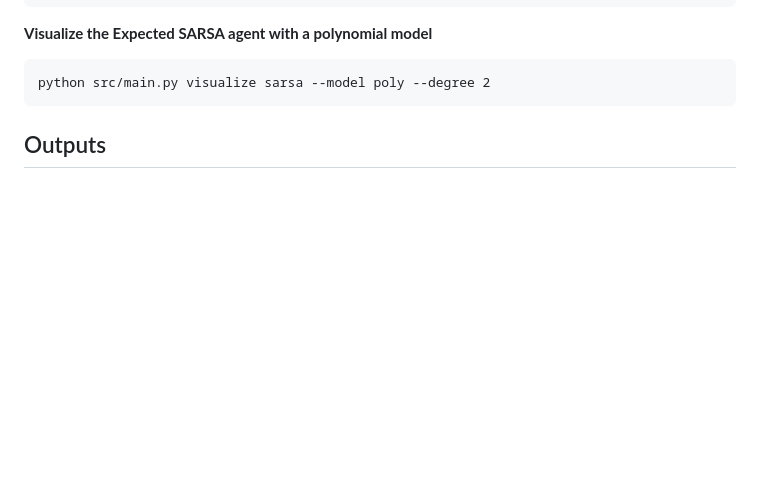
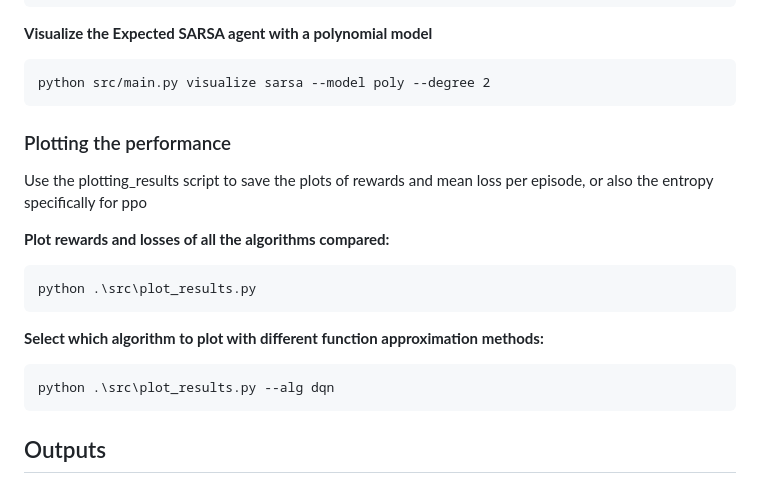
Before and after one commit to AndreaSuklan/RL_Project, a Markdown page: README.md, the part around the change. GitHub-like rendering; blank space fills up the shorter version.

Commit message:
Update README.md
added plotting to readme

````diff
--- a/README.md
+++ b/README.md
@@ -91,6 +91,19 @@ python src/main.py visualize dqn
 python src/main.py visualize sarsa --model poly --degree 2
 ```
 
+### Plotting the performance
+Use the plotting_results script to save the plots of rewards and mean loss per episode, or also the entropy specifically for ppo
+
+**Plot rewards and losses of all the algorithms compared:**
+```bash
+python .\src\plot_results.py
+```
+
+**Select which algorithm to plot with different function approximation methods:**
+```bash
+python .\src\plot_results.py --alg dqn
+```
+
 
 ## Outputs
 
````
